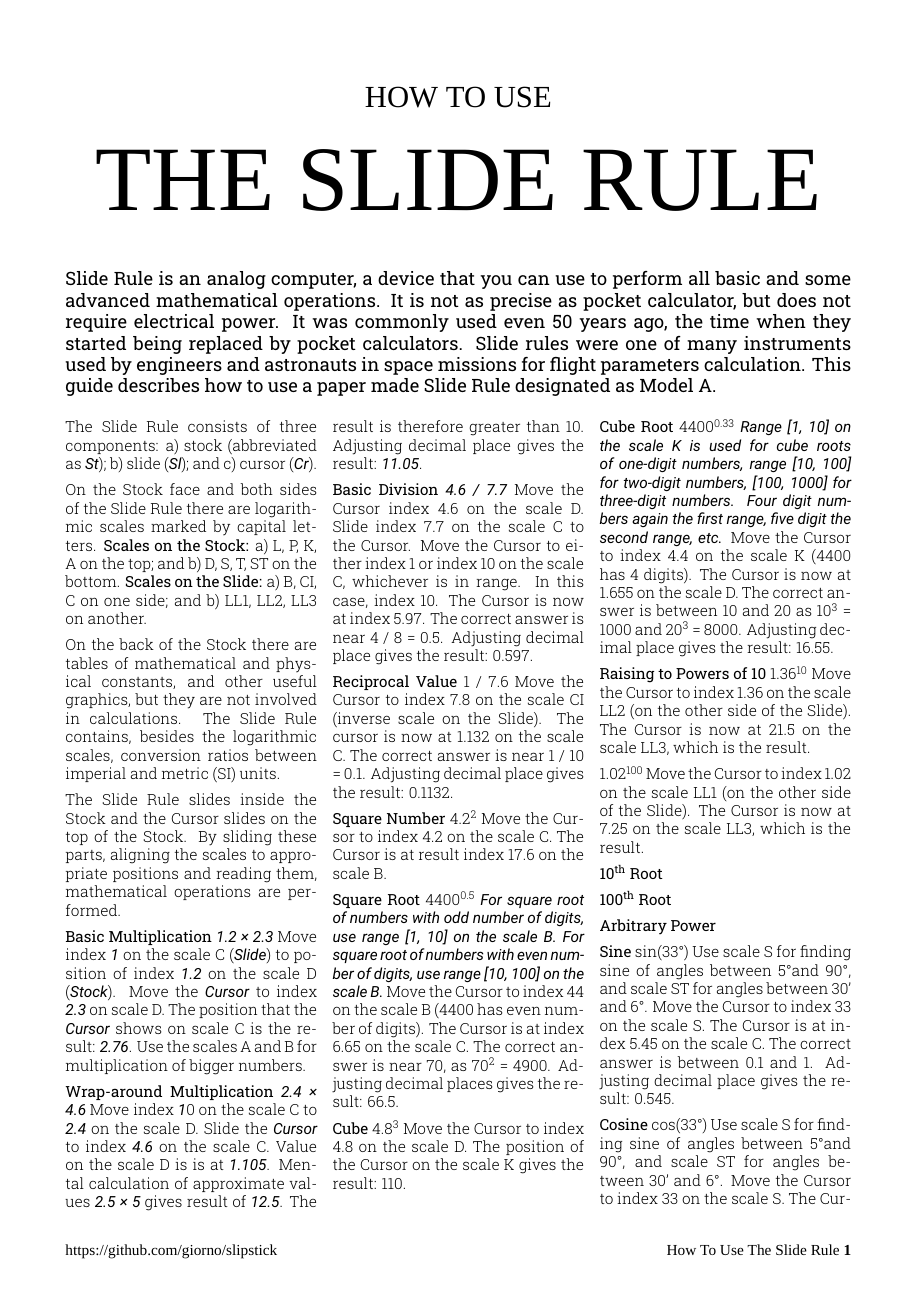
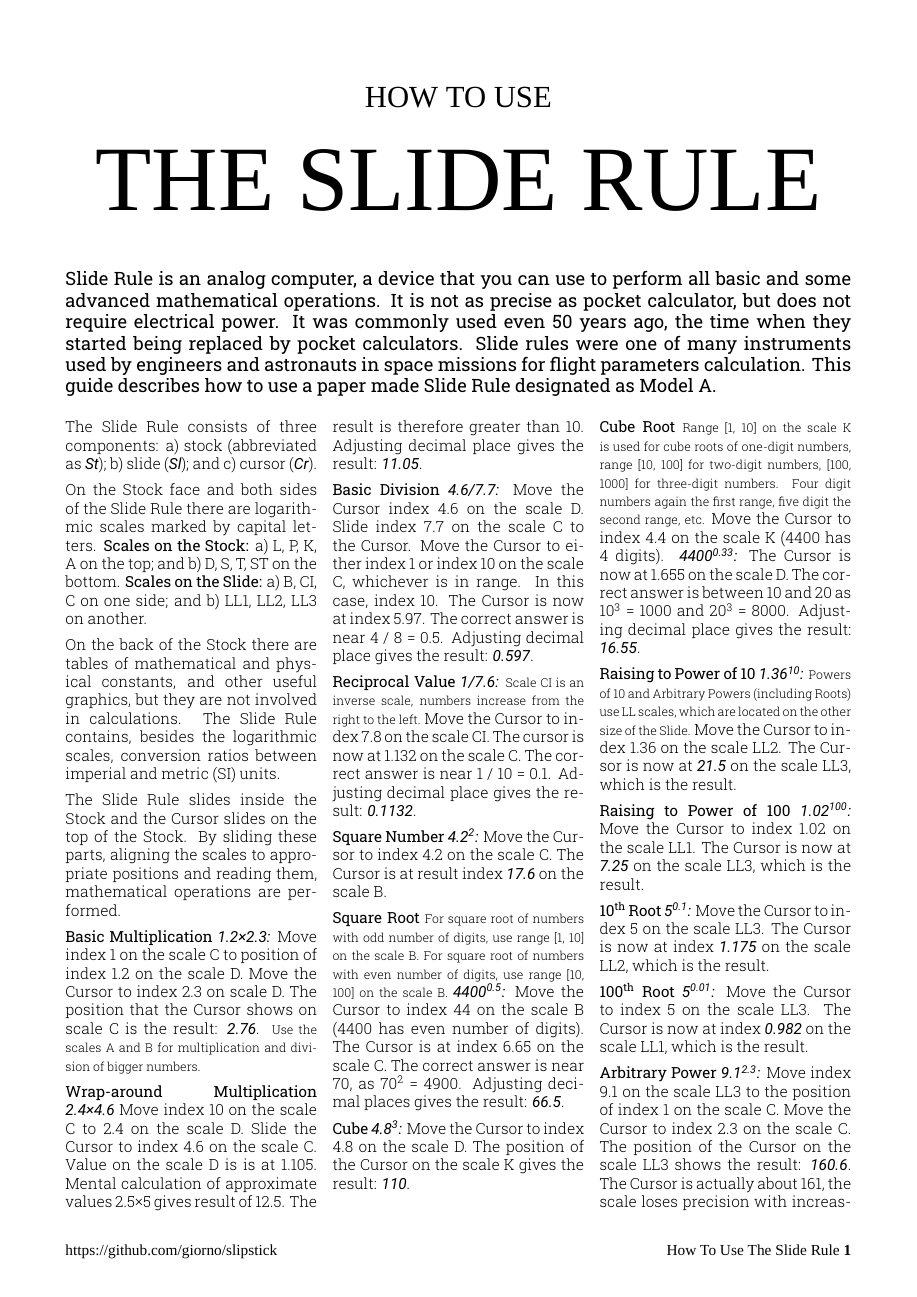
Before and after one commit to giorno/slipstick, a LaTeX document (tex/using_en.tex): page 1 of 2. Compiled offline with XeLaTeX; a missing font is replaced by an installed copy or a similar font.

Commit message:
SLIP-16 Finishing operations description for How To Use instruction sheet.

```diff
--- a/tex/using_en.tex
+++ b/tex/using_en.tex
@@ -78,80 +78,116 @@
 
   The Slide Rule slides inside the Stock and the Cursor slides on the top of the Stock. By sliding these parts, aligning the scales to appropriate positions and reading them, mathematical operations are performed.
 
-  \textbf{Basic Multiplication} \constt{1.2 {\char"00D7} 2.3}
-Move index \constt1 on the scale C (\constt{Slide}) to position of index \constt{1.2} on the scale D (\constt{Stock}).
-Move the \constt{Cursor} to index \constt{2.3} on scale D.
-The position that the \constt{Cursor} shows on scale C is the result: \constt{2.76}.
-Use the scales A and B for multiplication of bigger numbers.
+  \textbf{Basic Multiplication} \constt{1.2{\char"00D7}2.3:}
+Move index 1 on the scale C to position of index 1.2 on the scale D.
+Move the Cursor to index 2.3 on scale D.
+The position that the Cursor shows on scale C is the result: \constt{2.76}.
+\footnotesize Use the scales A and B for multiplication and division of bigger numbers. \normalsize
 
-  \textbf{Wrap-around Multiplication} \constt{2.4 {\char"00D7} 4.6}
-Move index \constt10 on the scale C to \constt{2.4} on the scale D.
-Slide the \constt{Cursor} to index \constt{4.6} on the scale C.
-Value on the scale D is is at \constt{1.105}.
-Mental calculation of approximate values \constt{2.5 {\char"00D7} 5} gives result of \constt{12.5}.
+  \textbf{Wrap-around Multiplication} \constt{2.4{\char"00D7}4.6}
+Move index 10 on the scale C to 2.4 on the scale D.
+Slide the Cursor to index 4.6 on the scale C.
+Value on the scale D is is at 1.105.
+Mental calculation of approximate values 2.5{\char"00D7}5 gives result of 12.5.
 The result is therefore greater than 10.
 Adjusting decimal place gives the result: \constt{11.05}.
 
-  \textbf{Basic Division} \constt{4.6 / 7.7}
+  \textbf{Basic Division} \constt{4.6/7.7:}
 Move the Cursor index 4.6 on the scale D.
 Slide index 7.7 on the scale C to the Cursor.
 Move the Cursor to either index 1 or index 10 on the scale C, whichever is in range. In this case, index 10.
-The Cursor is now at index 5.97. The correct answer is near 4 / 8 = 0.5. Adjusting decimal place gives the result: 0.597.
+The Cursor is now at index 5.97. The correct answer is near 4 / 8 = 0.5. Adjusting decimal place gives the result: \constt{0.597}.
 
-  \textbf{Reciprocal Value} 1 / 7.6
-Move the Cursor to index 7.8 on the scale CI (inverse scale on the Slide).
+  \textbf{Reciprocal Value} \constt{1/7.6:}
+\footnotesize Scale CI is an inverse scale, numbers increase from the right to the left. \normalsize
+Move the Cursor to index 7.8 on the scale CI.
 The cursor is now at 1.132 on the scale C.
-The correct answer is near 1 / 10 = 0.1. Adjusting decimal place gives the result: 0.1132.
+The correct answer is near 1 / 10 = 0.1. Adjusting decimal place gives the result: \constt{0.1132}.
 
-  \textbf{Square Number} 4.2\textsuperscript{2}
+  \textbf{Square Number} \constt{4.2\textsuperscript{2}:}
 Move the Cursor to index 4.2 on the scale C.
-The Cursor is at result index 17.6 on the scale B.
+The Cursor is at result index \constt{17.6} on the scale B.
 
-  \textbf{Square Root} 4400\textsuperscript{0.5}
-\constt{For square root of numbers with odd number of digits, use range [1, 10] on the scale B. For square root of numbers with even number of digits, use range [10, 100] on the scale B.}
+  \textbf{Square Root}
+\footnotesize For square root of numbers with odd number of digits, use range [1, 10] on the scale B. For square root of numbers with even number of digits, use range [10, 100] on the scale B. \normalsize
+\constt{4400\textsuperscript{0.5}:}
 Move the Cursor to index 44 on the scale B (4400 has even number of digits).
-The Cursor is at index 6.65 on the scale C. The correct answer is near 70, as 70\textsuperscript{2} = 4900. Adjusting decimal places gives the result: 66.5.
+The Cursor is at index 6.65 on the scale C. The correct answer is near 70, as 70\textsuperscript{2} = 4900. Adjusting decimal places gives the result: \constt{66.5}.
 
-  \textbf{Cube} 4.8\textsuperscript{3}
+  \textbf{Cube} \constt{4.8\textsuperscript{3}:}
 Move the Cursor to index 4.8 on the scale D.
-The position of the Cursor on the scale K gives the result: 110.
+The position of the Cursor on the scale K gives the result: \constt{110}.
 
-  \textbf{Cube Root} 4400\textsuperscript{0.33}
-\constt{Range [1, 10] on the scale K is used for cube roots of one-digit numbers, range [10, 100] for two-digit numbers, [100, 1000] for three-digit numbers. Four digit numbers again the first range, five digit the second range, etc.}
+  \textbf{Cube Root}
+\footnotesize Range [1, 10] on the scale K is used for cube roots of one-digit numbers, range [10, 100] for two-digit numbers, [100, 1000] for three-digit numbers. Four digit numbers again the first range, five digit the second range, etc. \normalsize
 Move the Cursor to index 4.4 on the scale K (4400 has 4 digits).
+\constt{4400\textsuperscript{0.33}:}
 The Cursor is now at 1.655 on the scale D.
-The correct answer is between 10 and 20 as 10\textsuperscript{3} = 1000 and 20\textsuperscript{3} = 8000. Adjusting decimal place gives the result: 16.55.
+The correct answer is between 10 and 20 as 10\textsuperscript{3} = 1000 and 20\textsuperscript{3} = 8000. Adjusting decimal place gives the result: \constt{16.55}.
 
-  \textbf{Raising to Powers of 10} 1.36\textsuperscript{10}
-Move the Cursor to index 1.36 on the scale LL2 (on the other side of the Slide).
-The Cursor is now at 21.5 on the scale LL3, which is the result.
+  \textbf{Raising to Power of 10} \constt{1.36\textsuperscript{10}:}
+\footnotesize Powers of 10 and Arbitrary Powers (including Roots) use LL scales, which are located on the other size of the Slide. \normalsize
+Move the Cursor to index 1.36 on the scale LL2.
+The Cursor is now at \constt{21.5} on the scale LL3, which is the result.
 
-1.02\textsuperscript{100}
-Move the Cursor to index 1.02 on the scale LL1 (on the other side of the Slide).
-The Cursor is now at 7.25 on the scale LL3, which is the result.
+  \textbf{Raising to Power of 100} \constt{1.02\textsuperscript{100}:}
+Move the Cursor to index 1.02 on the scale LL1.
+The Cursor is now at \constt{7.25} on the scale LL3, which is the result.
 
-  \textbf{10\textsuperscript{th} Root}
+  \textbf{10\textsuperscript{th} Root} \constt{5\textsuperscript{0.1}:}
+Move the Cursor to index 5 on the scale LL3.
+The Cursor is now at index \constt{1.175} on the scale LL2, which is the result.
 
   \textbf{100\textsuperscript{th} Root}
+\constt{5\textsuperscript{0.01}:}
+Move the Cursor to index 5 on the scale LL3.
+The Cursor is now at index \constt{0.982} on the scale LL1, which is the result.
 
-  \textbf{Arbitrary Power}
+  \textbf{Arbitrary Power} \constt{9.1\textsuperscript{2.3}:}
+Move index 9.1 on the scale LL3 to the position of index 1 on the scale C.
+Move the Cursor to index 2.3 on the scale C.
+The position of the Cursor on the scale LL3 shows the result: \constt{160.6}. The Cursor is actually about 161, the scale loses precision with increasing range.
 
-  \textbf{Sine} sin(33\textdegree)
-Use scale S for finding sine of angles between 5\textdegree and 90\textdegree, and scale ST for angles between 30' and 6\textdegree.
+\constt{230\textsuperscript{0.45}:}
+Move index 230 on the scale LL3 to the position of index 10 on the scale C.
+Move the Cursor to index 4.5 on the scale C.
+The Cursor is now at index \constt{11.6} on the scale LL3, which is the result.
+
+\constt{0.78\textsuperscript{3.4}:}
+Move index 3.4 on the scale LL3 to the position of index 7.8 on the scale C.
+Move the Cursor to index 10 on the scale C.
+The Cursor is now at index \constt{4.3} on the scale LL3, which is the result.
+
+\constt{1.9\textsuperscript{2.5}:}
+Move index 1.9 on the scale LL2 to the position of index 10 on the scale C.
+Move the Cursor to index 2.5 on the scale C.
+The Cursor is now at position \constt{4.97} on the scale LL3, which is the result.
+
+\constt{0.99\textsuperscript{560}:}
+Move index 9.9 on the scale LL3 to the position of index 10 on the scale C.
+Move the Cursor to index 5.6 on the scale C.
+The Cursor is now at index 3.6 on the scale LL3.
+As we used one 100\textsuperscript{th} of the exponent, we adjust the value by two decimal places, which gives the result: \constt{0.036}.
+
+  \textbf{Sine}
+\footnotesize Use scale S for finding sine of angles between 5\textdegree and 90\textdegree, and scale ST for angles between 30' and 6\textdegree. \normalsize
+\constt{sin(33\textdegree):}
 Move the Cursor to index 33 on the scale S.
 The Cursor is at index 5.45 on the scale C.
-The correct answer is between 0.1 and 1. Adjusting decimal place gives the result: 0.545.
+The correct answer is between 0.1 and 1. Adjusting decimal place gives the result: \constt{0.545}.
 
-  \textbf{Cosine} cos(33\textdegree)
-Use scale S for finding sine of angles between 5\textdegree and 90\textdegree, and scale ST for angles between 30' and 6\textdegree.
+  \textbf{Cosine}
+\footnotesize Use scale S for finding cosine of angles between 5\textdegree and 90\textdegree, and scale ST for angles between 30' and 6\textdegree. \normalsize
+\constt{cos(33\textdegree):}
 Move the Cursor to index 33 on the scale S.
-The Cursor is at index 0.83 on the scale P (it is an inverse scale), which gives the result.
+The Cursor is at index \constt{0.83} on the scale P (it is an inverse scale), which gives the result.
 
-  \textbf{Tangent} tan(33\textdegree)
-Use scale T for finding sine of angles between 5\textdegree and 45\textdegree, and scale ST for angles between 30' and 6\textdegree.
+  \textbf{Tangent}
+\footnotesize Use scale T for finding tangent of angles between 5\textdegree and 45\textdegree, and scale ST for angles between 30' and 6\textdegree. \normalsize
+\constt{tan(33\textdegree):}
 Move the Cursor to index 33 on the scale S.
 The Cursor is at index 6.5 on the scale C.
-The correct answer is between 0.1 and 1. Adjusting decimal place gives the result: 0.65.
+The correct answer is between 0.1 and 1. Adjusting decimal place gives the result: \constt{0.65}.
   }
   \end{multicols*}
 
```
